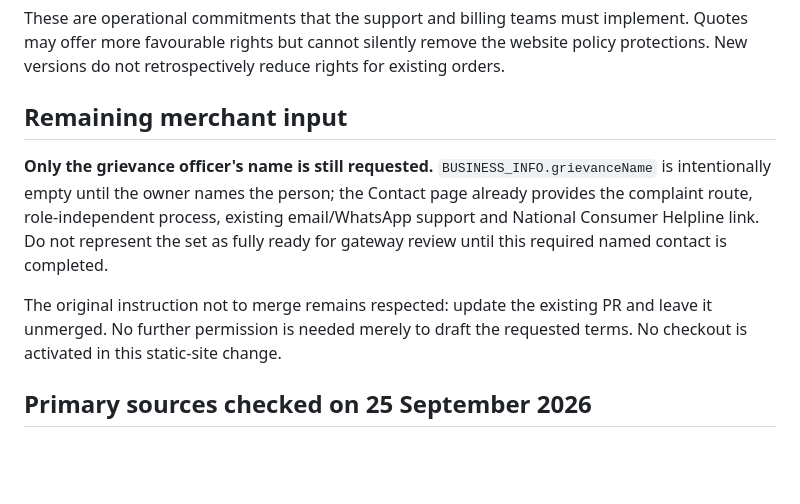
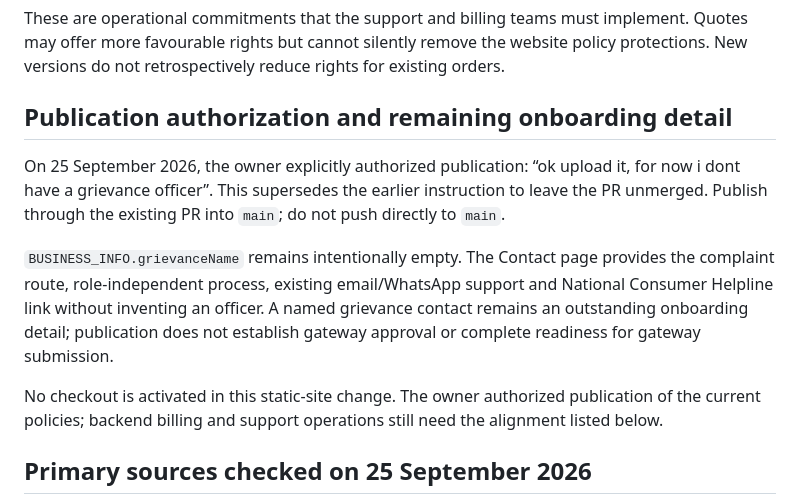
Before and after one commit to cinexisin/thalirone-site, a Markdown page: handover/PAYMENT_POLICIES.md, the part around the change. GitHub-like rendering; blank space fills up the shorter version.

```diff
--- a/handover/PAYMENT_POLICIES.md
+++ b/handover/PAYMENT_POLICIES.md
@@ -28,11 +28,13 @@ There is no single mandatory seven-day refund rule for these different products.
 
 These are operational commitments that the support and billing teams must implement. Quotes may offer more favourable rights but cannot silently remove the website policy protections. New versions do not retrospectively reduce rights for existing orders.
 
-## Remaining merchant input
+## Publication authorization and remaining onboarding detail
 
-**Only the grievance officer's name is still requested.** `BUSINESS_INFO.grievanceName` is intentionally empty until the owner names the person; the Contact page already provides the complaint route, role-independent process, existing email/WhatsApp support and National Consumer Helpline link. Do not represent the set as fully ready for gateway review until this required named contact is completed.
+On 25 September 2026, the owner explicitly authorized publication: “ok upload it, for now i dont have a grievance officer”. This supersedes the earlier instruction to leave the PR unmerged. Publish through the existing PR into `main`; do not push directly to `main`.
 
-The original instruction not to merge remains respected: update the existing PR and leave it unmerged. No further permission is needed merely to draft the requested terms. No checkout is activated in this static-site change.
+`BUSINESS_INFO.grievanceName` remains intentionally empty. The Contact page provides the complaint route, role-independent process, existing email/WhatsApp support and National Consumer Helpline link without inventing an officer. A named grievance contact remains an outstanding onboarding detail; publication does not establish gateway approval or complete readiness for gateway submission.
+
+No checkout is activated in this static-site change. The owner authorized publication of the current policies; backend billing and support operations still need the alignment listed below.
 
 ## Primary sources checked on 25 September 2026
 
```
Also changed, not shown: evidence/payment-policies/README.md (+1 -1 lines), handover/PAYMENT_COPY_CHANGES.md (+1 -1 lines).
